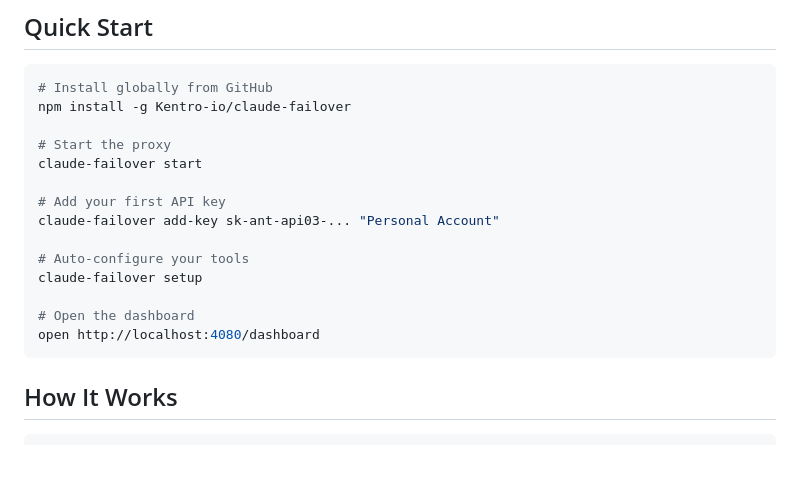
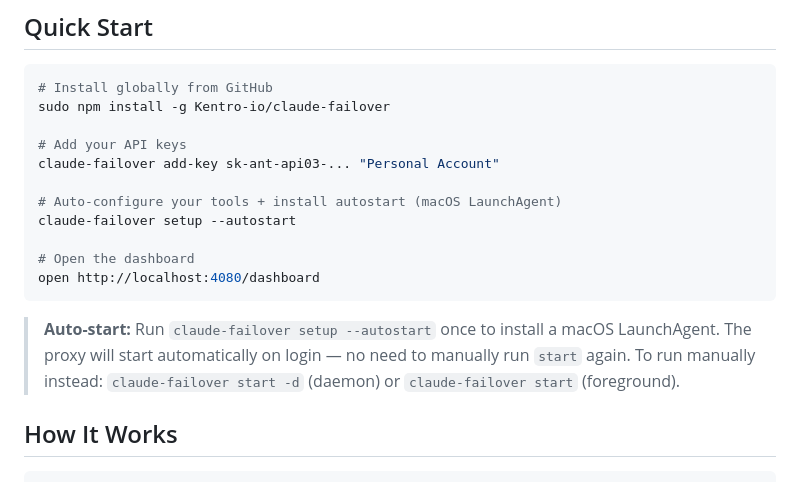
Before and after one commit to Kentro-io/claude-failover, a Markdown page: README.md, the part around the change. Drawn GitHub-style; blank space fills up the shorter version.

Commit message:
docs: update install to use sudo, clarify autostart

````diff
--- a/README.md
+++ b/README.md
@@ -8,20 +8,19 @@ Hit rate limits? Claude Failover automatically rotates through your API keys and
 
 ```bash
 # Install globally from GitHub
-npm install -g Kentro-io/claude-failover
+sudo npm install -g Kentro-io/claude-failover
 
-# Start the proxy
-claude-failover start
-
-# Add your first API key
+# Add your API keys
 claude-failover add-key sk-ant-api03-... "Personal Account"
 
-# Auto-configure your tools
-claude-failover setup
+# Auto-configure your tools + install autostart (macOS LaunchAgent)
+claude-failover setup --autostart
 
 # Open the dashboard
 open http://localhost:4080/dashboard
 ```
+
+> **Auto-start:** Run `claude-failover setup --autostart` once to install a macOS LaunchAgent. The proxy will start automatically on login — no need to manually run `start` again. To run manually instead: `claude-failover start -d` (daemon) or `claude-failover start` (foreground).
 
 ## How It Works
 
````
